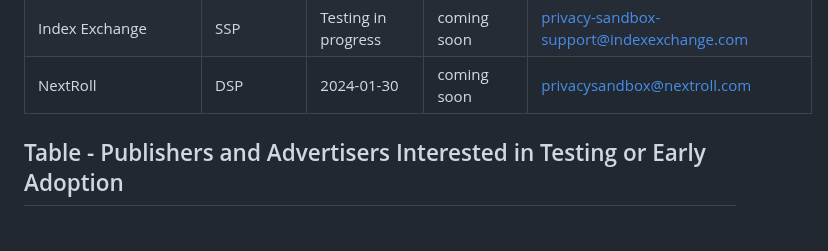
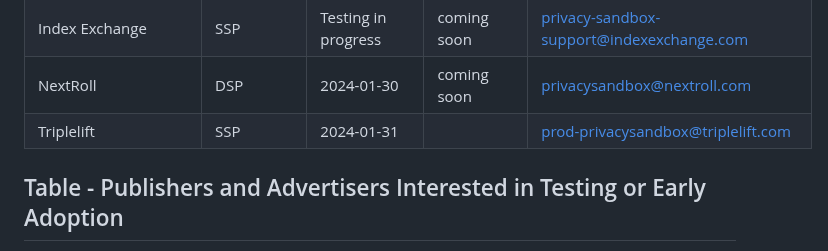
Before and after one commit to patcg-individual-drafts/topics, a Markdown page: topics-tester-list.md, the part around the change. Rendered like a GitHub page.

Commit message:
Triplelift: Update topics-tester-list.md

```diff
--- a/topics-tester-list.md
+++ b/topics-tester-list.md
@@ -61,6 +61,7 @@ The usefulness of this page depends on testers sharing information and updates.
 | Seedtag | SSP & DSP| 2023-2024 | coming soon | privacysandbox@seedtag.com |
 | Index Exchange |	SSP	| Testing in progress	|coming soon|	privacy-sandbox-support@indexexchange.com |
 | NextRoll | DSP | 2024-01-30 | coming soon | privacysandbox@nextroll.com |
+| Triplelift | SSP | 2024-01-31 | | prod-privacysandbox@triplelift.com |
 
 
 ## Table - Publishers and Advertisers Interested in Testing or Early Adoption
```
